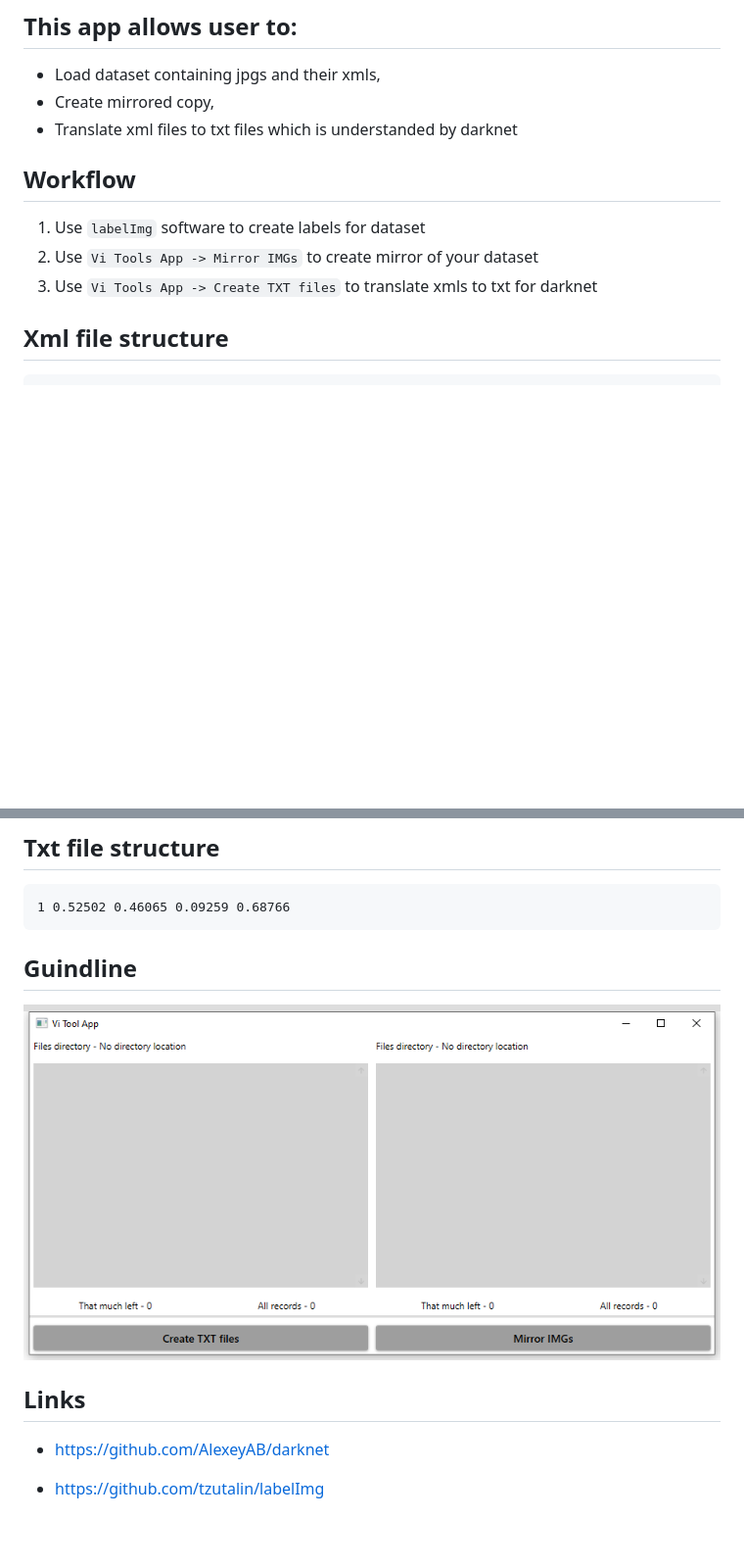
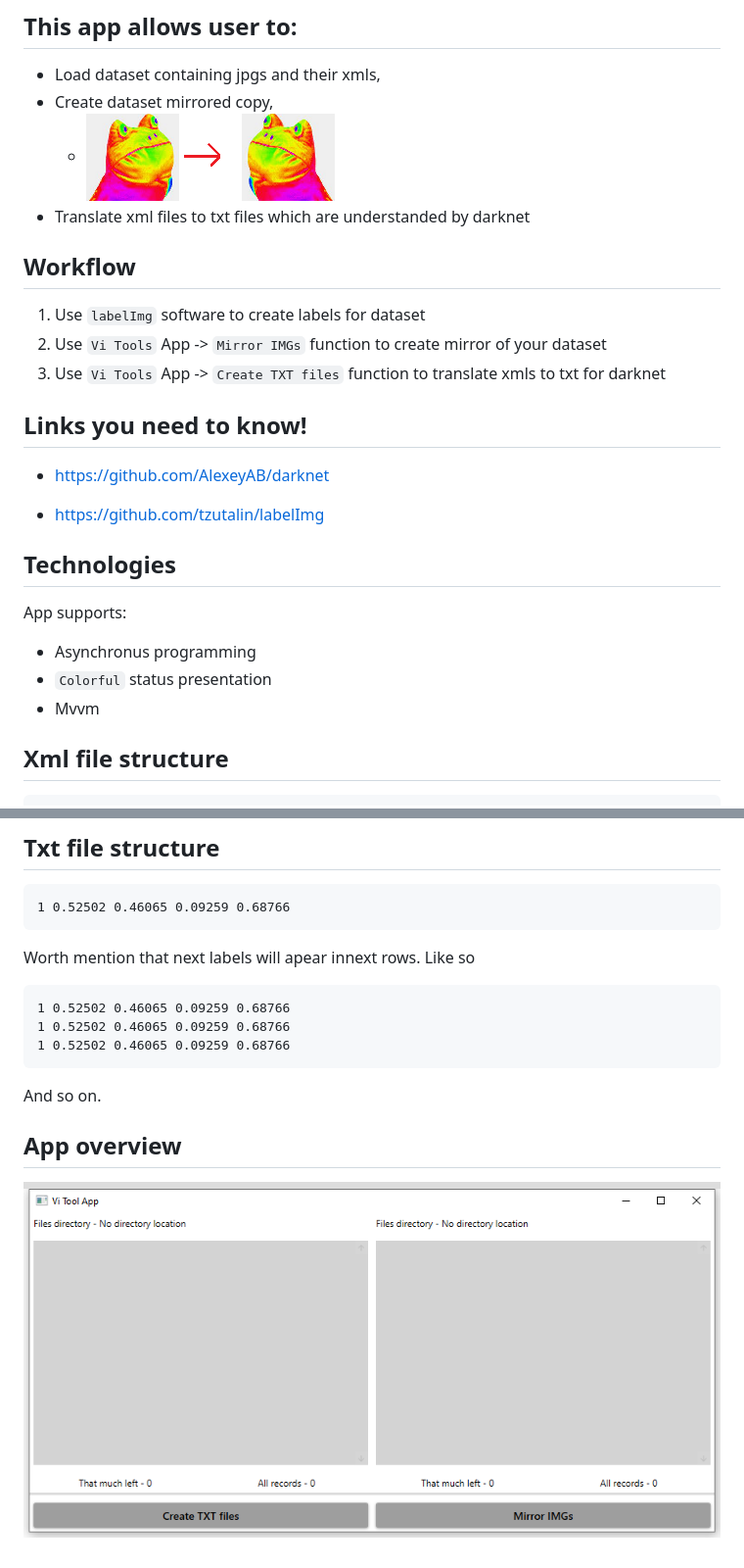
Before and after one commit to avresial/ViTools, a Markdown page: README.md, 2 parts joined by grey strips. Shown at 98% size. Rendered like a GitHub page; pictures changed too: Readme/MirrorAction.png (added); blank space fills up the shorter version.

Commit message:
Visual fixes and changes

````diff
--- a/README.md
+++ b/README.md
@@ -2,13 +2,27 @@
 
 ## This app allows user to:
 - Load dataset containing jpgs and their xmls,
-- Create mirrored copy,
-- Translate xml files to txt files which is understanded by darknet
+- Create dataset mirrored copy,
+    -   ![MirrorAction](Readme/MirrorAction.png)
+- Translate xml files to txt files which are understanded by darknet
 
 ## Workflow
 1. Use `labelImg` software to create labels for dataset
-2. Use `Vi Tools App -> Mirror IMGs` to create mirror of your dataset
-3. Use `Vi Tools App -> Create TXT files` to translate xmls to txt for darknet
+2. Use `Vi Tools` App -> `Mirror IMGs` function to create mirror of your dataset
+3. Use `Vi Tools` App -> `Create TXT files` function to translate xmls to txt for darknet
+
+## Links you need to know!
+
+- https://github.com/AlexeyAB/darknet
+
+- https://github.com/tzutalin/labelImg
+
+## Technologies
+
+App supports:
+- Asynchronus programming
+- `Colorful` status presentation
+- Mvvm
 
 ## Xml file structure
 
@@ -45,10 +59,15 @@
 ```
 1 0.52502 0.46065 0.09259 0.68766
 ```
-## Guindline
-![GitHub Logo](Readme/MainAppLook.png)
-## Links
+Worth mention that next labels will apear innext rows. Like so
 
-- https://github.com/AlexeyAB/darknet
+```
+1 0.52502 0.46065 0.09259 0.68766
+1 0.52502 0.46065 0.09259 0.68766
+1 0.52502 0.46065 0.09259 0.68766
+```
+And so on.
 
-- https://github.com/tzutalin/labelImg
+## App overview
+
+![MainAppLook](Readme/MainAppLook.png)
````
Also changed, not shown: 3 other files.
